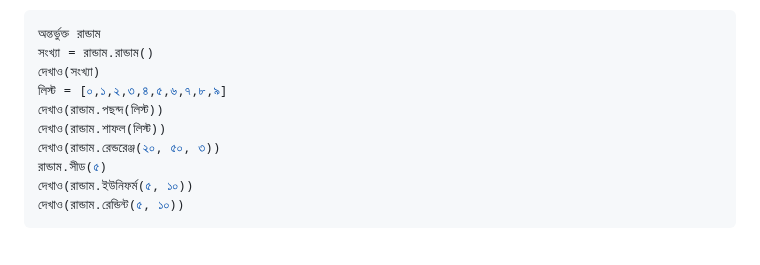
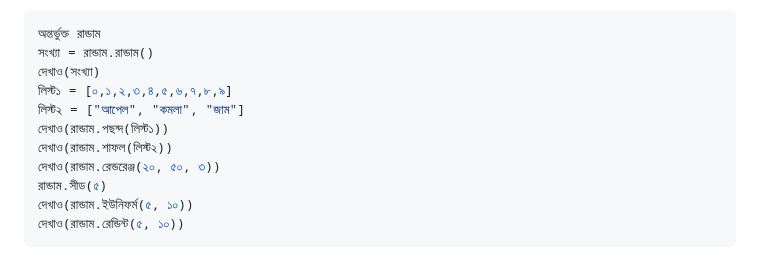
Before and after one commit to anisurrahmanlikhon/Bangla-to-Py-Code, a Markdown page: README.md, the part around the change. Rendered like a GitHub page.

```diff
--- a/README.md
+++ b/README.md
@@ -234,9 +234,10 @@ Tuple:
 অন্তর্ভুক্ত রান্ডাম
 সংখ্যা = রান্ডাম.রান্ডাম()
 দেখাও(সংখ্যা)
-লিস্ট = [০,১,২,৩,৪,৫,৬,৭,৮,৯]
-দেখাও(রান্ডাম.পছন্দ(লিস্ট))
-দেখাও(রান্ডাম.শাফল(লিস্ট))
+লিস্ট১ = [০,১,২,৩,৪,৫,৬,৭,৮,৯]
+লিস্ট২ = ["আপেল", "কমলা", "জাম"]
+দেখাও(রান্ডাম.পছন্দ(লিস্ট১))
+দেখাও(রান্ডাম.শাফল(লিস্ট২))
 দেখাও(রান্ডাম.রেন্ডরেঞ্জ(২০, ৫০, ৩))
 রান্ডাম.সীড(৫)
 দেখাও(রান্ডাম.ইউনিফর্ম(৫, ১০))
```
